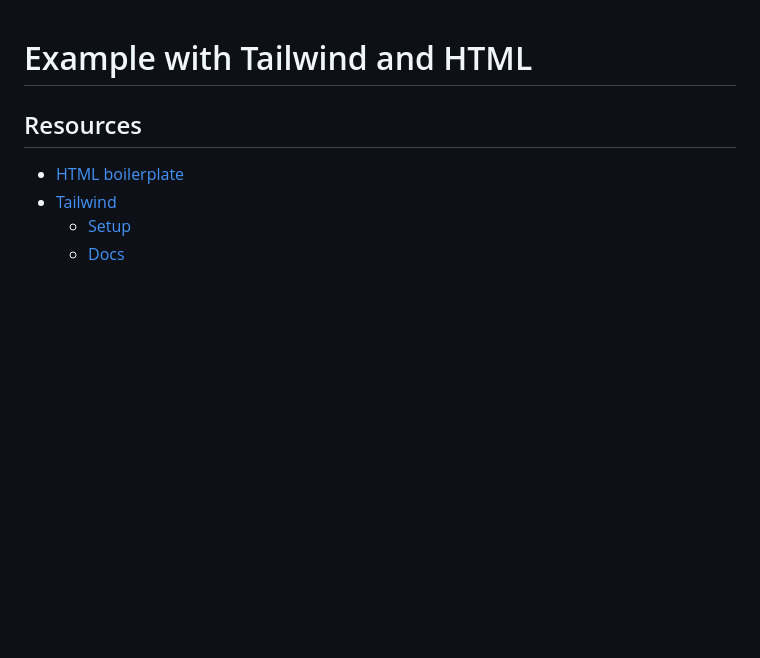
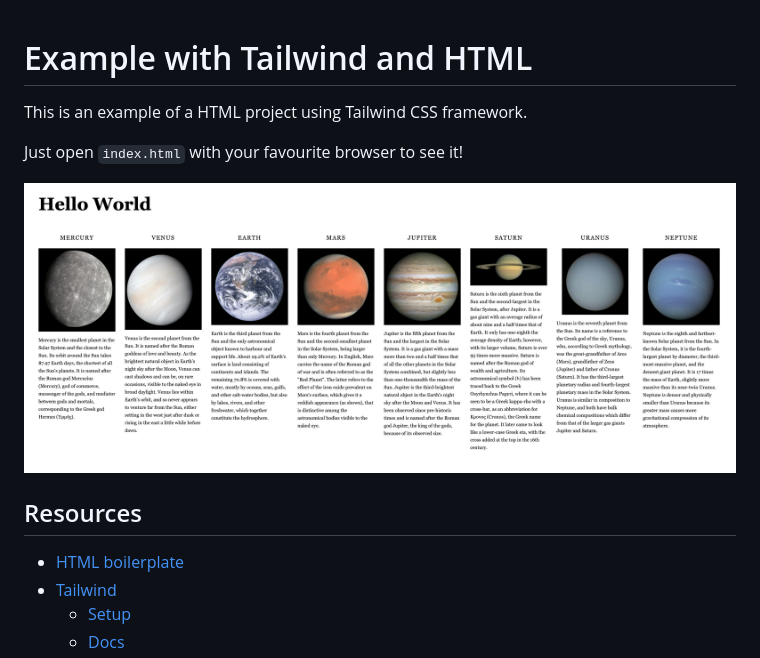
Before and after one commit to szenius/tailwind-html-example, a Markdown page: README.md, the part around the change. Drawn GitHub-style; pictures changed too: images/example.jpg (added); blank space fills up the shorter version.

```diff
--- a/README.md
+++ b/README.md
@@ -1,4 +1,10 @@
 # Example with Tailwind and HTML
+
+This is an example of a HTML project using Tailwind CSS framework.
+
+Just open `index.html` with your favourite browser to see it!
+
+![Example](images/example.jpg)
 
 ## Resources
 
```
